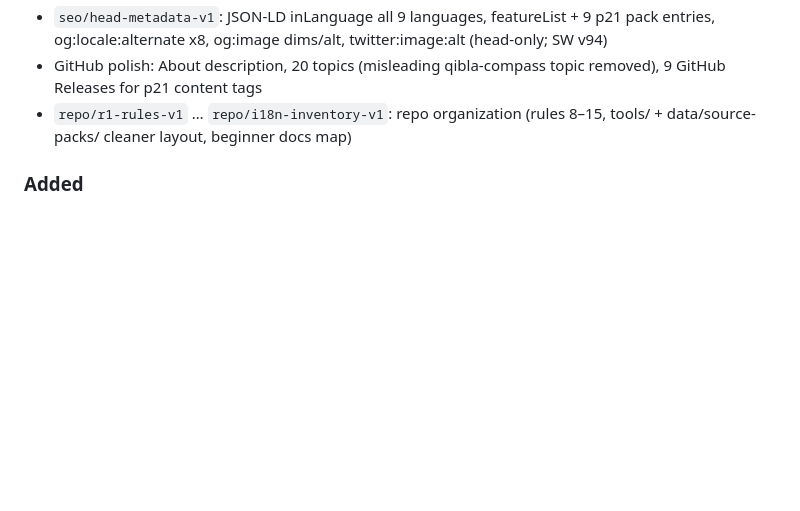
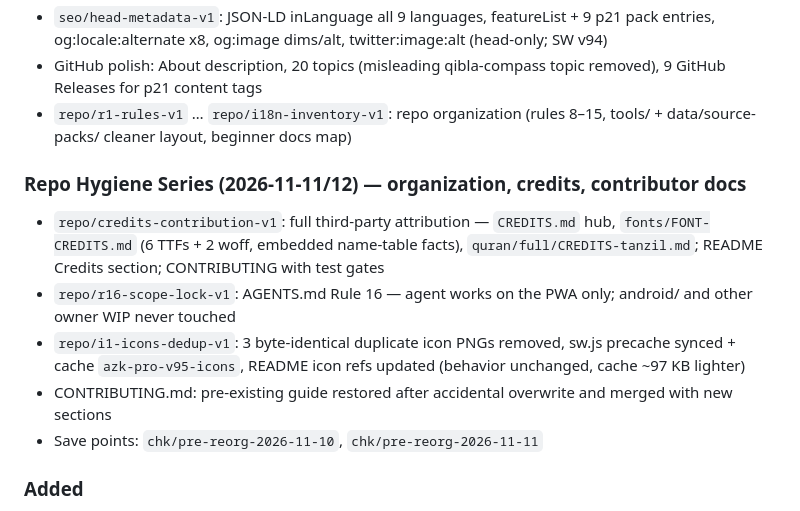
Before and after one commit to jamamjadalone/islamic-azkar-pro, a Markdown page: CHANGELOG.md, the part around the change. GitHub-like rendering; blank space fills up the shorter version.

Commit message:
docs(changelog): repo hygiene series entries - credits, scope lock, icons dedup (no app change)

```diff
--- a/CHANGELOG.md
+++ b/CHANGELOG.md
@@ -14,6 +14,14 @@ and this project adheres to [Semantic Versioning](https://semver.org/spec/v2.0.0
 - `seo/head-metadata-v1`: JSON-LD inLanguage all 9 languages, featureList + 9 p21 pack entries, og:locale:alternate x8, og:image dims/alt, twitter:image:alt (head-only; SW v94)
 - GitHub polish: About description, 20 topics (misleading qibla-compass topic removed), 9 GitHub Releases for p21 content tags
 - `repo/r1-rules-v1` … `repo/i18n-inventory-v1`: repo organization (rules 8–15, tools/ + data/source-packs/ cleaner layout, beginner docs map)
+
+### Repo Hygiene Series (2026-11-11/12) — organization, credits, contributor docs
+
+- `repo/credits-contribution-v1`: full third-party attribution — `CREDITS.md` hub, `fonts/FONT-CREDITS.md` (6 TTFs + 2 woff, embedded name-table facts), `quran/full/CREDITS-tanzil.md`; README Credits section; CONTRIBUTING with test gates
+- `repo/r16-scope-lock-v1`: AGENTS.md Rule 16 — agent works on the PWA only; android/ and other owner WIP never touched
+- `repo/i1-icons-dedup-v1`: 3 byte-identical duplicate icon PNGs removed, sw.js precache synced + cache `azk-pro-v95-icons`, README icon refs updated (behavior unchanged, cache ~97 KB lighter)
+- CONTRIBUTING.md: pre-existing guide restored after accidental overwrite and merged with new sections
+- Save points: `chk/pre-reorg-2026-11-10`, `chk/pre-reorg-2026-11-11`
 
 ### Added
 
```
